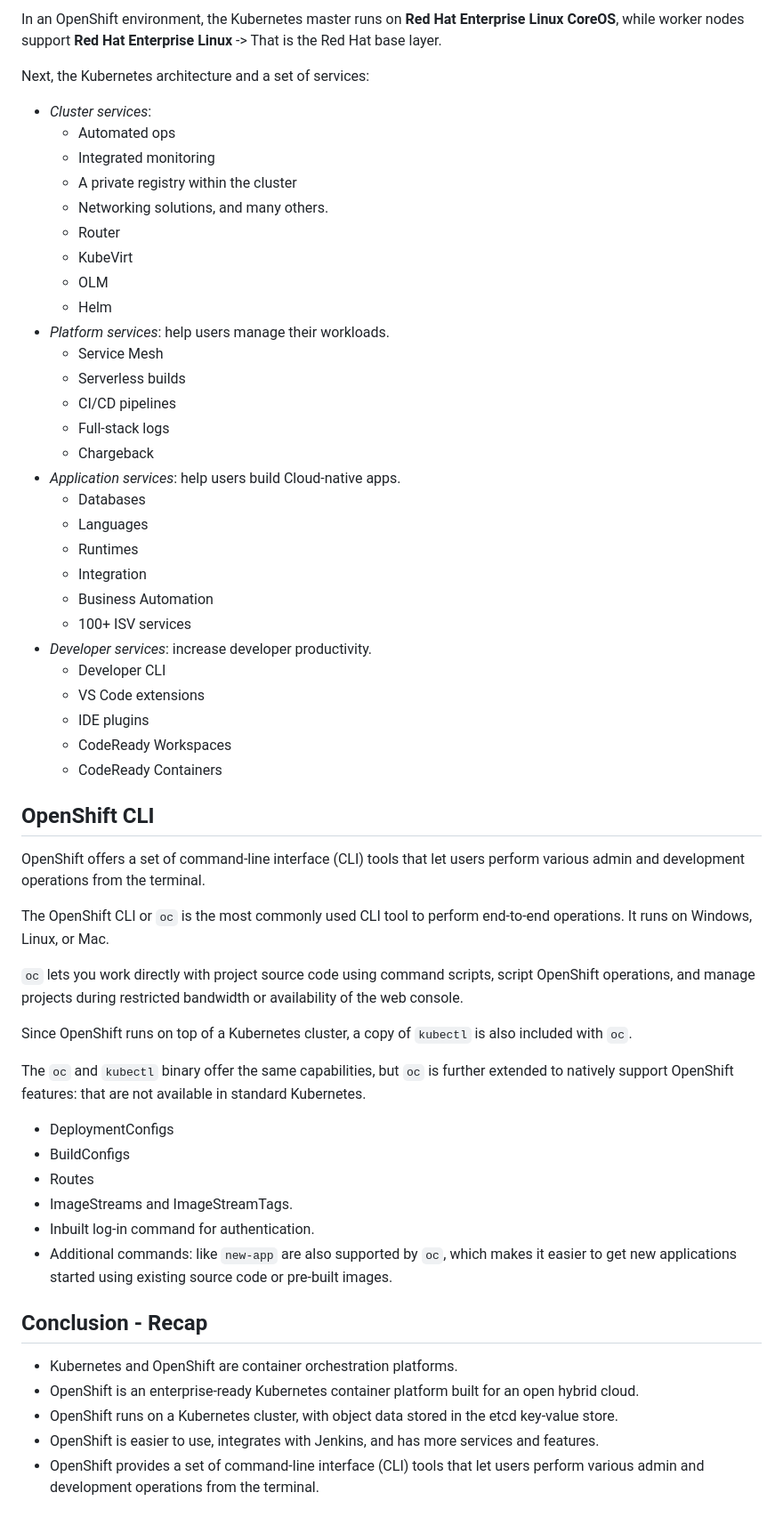
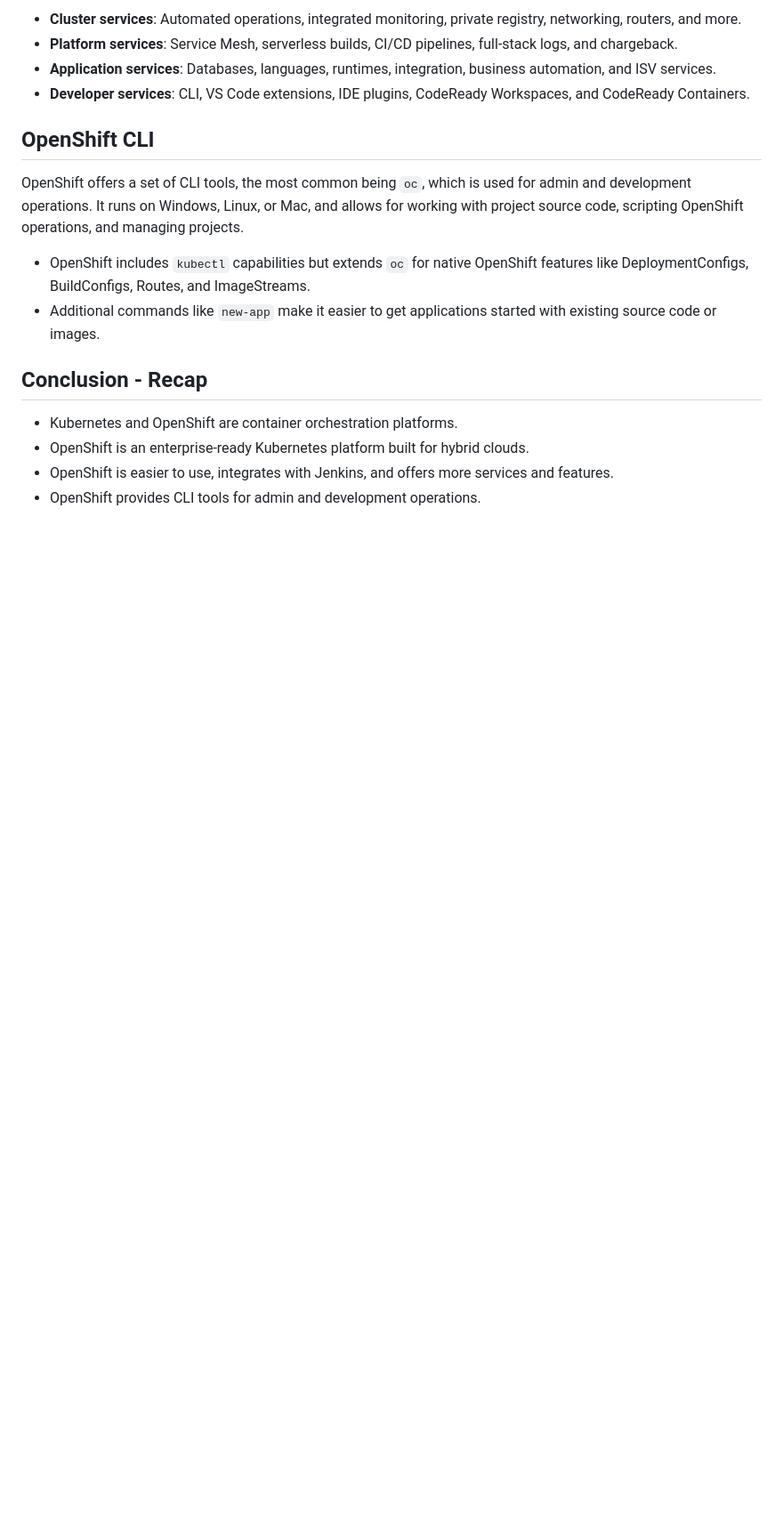
Before and after one commit to nguyenthanhjt/introduction-to-container-docker-kubernetes-openshift, a Markdown page: module04-the-kubernetes-ecosystem_openshift-Istio-etc/01_v_Introduction-to-RedHat-OpenShift.md, the part around one of its changes. Shown at 89% size. Rendered like a GitHub page; blank space fills up the shorter version.

```diff
--- a/module04-the-kubernetes-ecosystem_openshift-Istio-etc/01_v_Introduction-to-RedHat-OpenShift.md
+++ b/module04-the-kubernetes-ecosystem_openshift-Istio-etc/01_v_Introduction-to-RedHat-OpenShift.md
@@ -121,66 +85,19 @@ OpenShift adds:
 
-In an OpenShift environment, the Kubernetes master runs on **Red Hat Enterprise Linux CoreOS**, while worker nodes support
-**Red Hat Enterprise Linux** -> That is the Red Hat base layer.
-
-Next, the Kubernetes architecture and a set of services:
-
-- *Cluster services*:
-    - Automated ops
-    - Integrated monitoring
-    - A private registry within the cluster
-    - Networking solutions, and many others.
-    - Router
-    - KubeVirt
-    - OLM
-    - Helm
-- *Platform services*: help users manage their workloads.
-  - Service Mesh
-  - Serverless builds
-  - CI/CD pipelines
-  - Full-stack logs
-  - Chargeback
-- *Application services*: help users build Cloud-native apps.
-  - Databases
-  - Languages
-  - Runtimes
-  - Integration
-  - Business Automation
-  - 100+ ISV services
-- *Developer services*: increase developer productivity.
-  - Developer CLI
-  - VS Code extensions
-  - IDE plugins
-  - CodeReady Workspaces
-  - CodeReady Containers
+- **Cluster services**: Automated operations, integrated monitoring, private registry, networking, routers, and more.
+- **Platform services**: Service Mesh, serverless builds, CI/CD pipelines, full-stack logs, and chargeback.
+- **Application services**: Databases, languages, runtimes, integration, business automation, and ISV services.
+- **Developer services**: CLI, VS Code extensions, IDE plugins, CodeReady Workspaces, and CodeReady Containers.
 
 ## OpenShift CLI
 
-OpenShift offers a set of command-line interface (CLI) tools that let users perform various admin and development
-operations from the terminal.
+OpenShift offers a set of CLI tools, the most common being `oc`, which is used for admin and development operations. It runs on Windows, Linux, or Mac, and allows for working with project source code, scripting OpenShift operations, and managing projects.
 
-The OpenShift CLI or `oc` is the most commonly used CLI tool to perform end-to-end operations. It runs on Windows, Linux,
-or Mac.
-
-`oc` lets you work directly with project source code using command scripts, script OpenShift operations, and manage
-projects during restricted bandwidth or availability of the web console.
-
-Since OpenShift runs on top of a Kubernetes cluster, a copy of `kubectl` is also included with `oc`.
-
-The `oc` and `kubectl` binary offer the same capabilities, but `oc` is further extended to natively support OpenShift
-features: that are not available in standard Kubernetes.
-- DeploymentConfigs
-- BuildConfigs
-- Routes
-- ImageStreams and ImageStreamTags.
-- Inbuilt log-in command for authentication.
-- Additional commands: like `new-app` are also supported by `oc`, which makes it easier to get new applications started
-  using existing source code or pre-built images.
+- OpenShift includes `kubectl` capabilities but extends `oc` for native OpenShift features like DeploymentConfigs, BuildConfigs, Routes, and ImageStreams.
+- Additional commands like `new-app` make it easier to get applications started with existing source code or images.
 
 ## Conclusion - Recap
 
 - Kubernetes and OpenShift are container orchestration platforms.
-- OpenShift is an enterprise-ready Kubernetes container platform built for an open hybrid cloud.
-- OpenShift runs on a Kubernetes cluster, with object data stored in the etcd key-value store.
-- OpenShift is easier to use, integrates with Jenkins, and has more services and features.
-- OpenShift provides a set of command-line interface (CLI) tools that let users perform various admin and development
-  operations from the terminal.
+- OpenShift is an enterprise-ready Kubernetes platform built for hybrid clouds.
+- OpenShift is easier to use, integrates with Jenkins, and offers more services and features.
+- OpenShift provides CLI tools for admin and development operations.
```
Also changed, not shown: other parts of module04-the-kubernetes-ecosystem_openshift-Istio-etc/01_v_Introduction-to-RedHat-OpenShift.md (+43 -79 lines).
